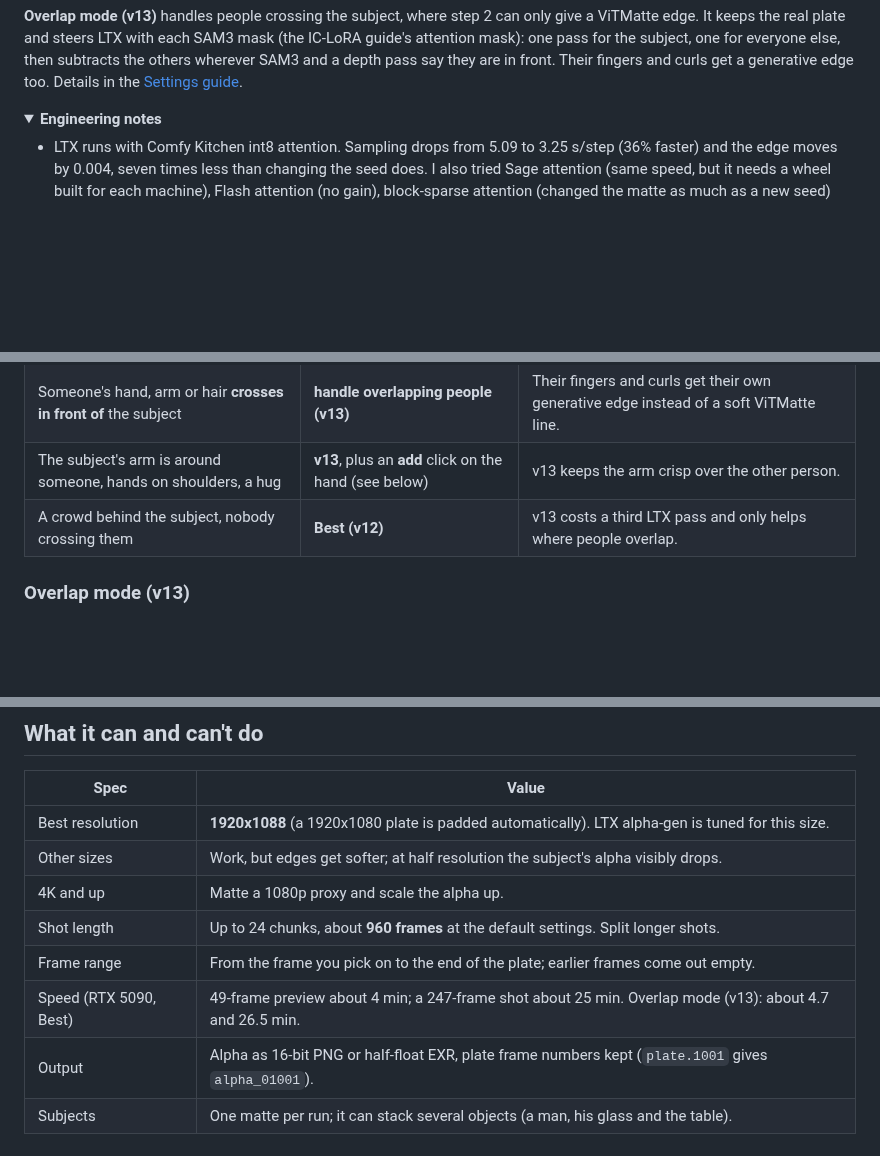
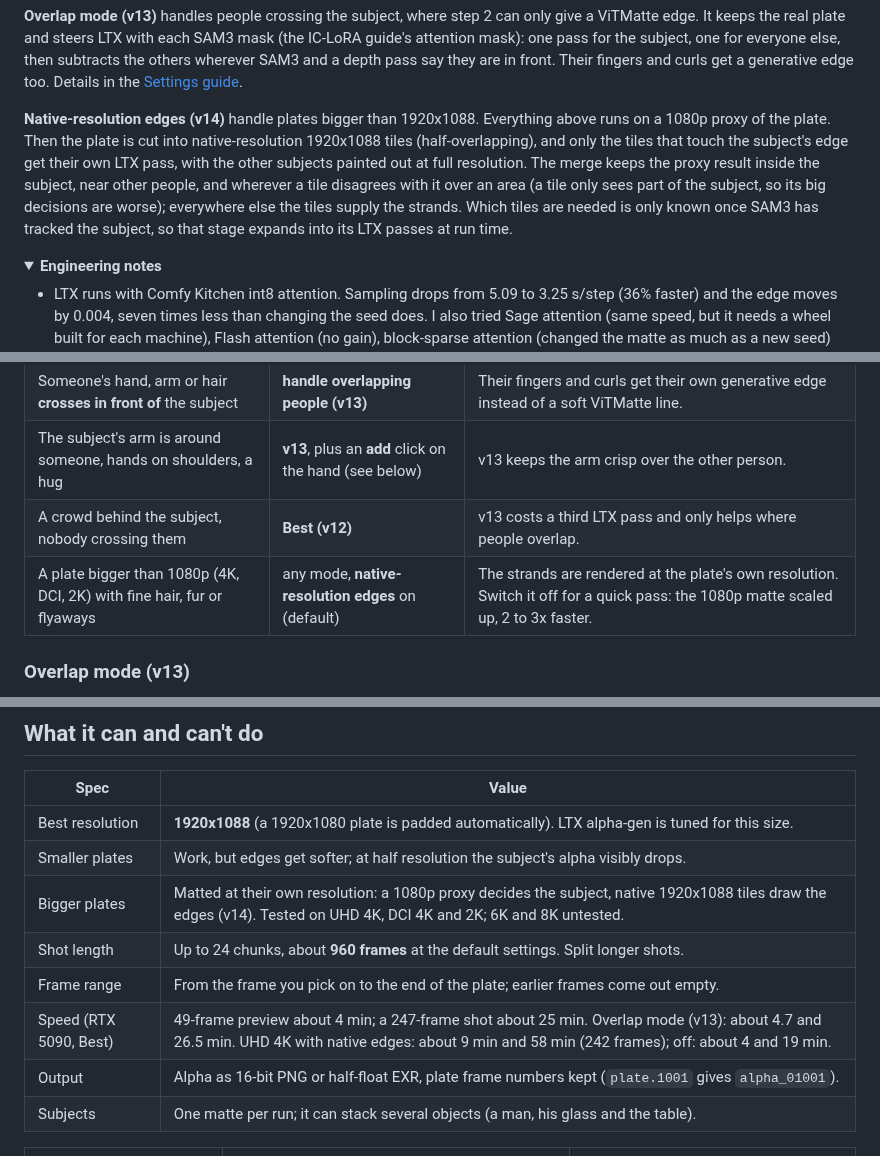
Before and after one commit to rik-python/ComfyUI-Comfy-Pro-Alpha-Generator, a Markdown page: README.md, 3 parts joined by grey strips. Drawn GitHub-style; folded sections open; blank space fills up the shorter version.

```diff
--- a/README.md
+++ b/README.md
@@ -139,6 +162,13 @@ the real plate and steers LTX with each SAM3 mask (the IC-LoRA guide's attention
 one for everyone else, then subtracts the others wherever SAM3 and a depth pass say they are in front. Their
 fingers and curls get a generative edge too. Details in the [Settings guide](#settings-guide).
 
+**Native-resolution edges (v14)** handle plates bigger than 1920x1088. Everything above runs on a 1080p proxy of the
+plate. Then the plate is cut into native-resolution 1920x1088 tiles (half-overlapping), and only the tiles that touch
+the subject's edge get their own LTX pass, with the other subjects painted out at full resolution. The merge keeps the
+proxy result inside the subject, near other people, and wherever a tile disagrees with it over an area (a tile only
+sees part of the subject, so its big decisions are worse); everywhere else the tiles supply the strands. Which tiles
+are needed is only known once SAM3 has tracked the subject, so that stage expands into its LTX passes at run time.
+
 <details>
 <summary><b>Engineering notes</b></summary>
 
@@ -244,6 +275,7 @@ each stage is cached, so changing a late setting (format, the v13 options, tempo
 | Someone's hand, arm or hair **crosses in front of** the subject | **handle overlapping people (v13)** | Their fingers and curls get their own generative edge instead of a soft ViTMatte line. |
 | The subject's arm is around someone, hands on shoulders, a hug | **v13**, plus an **add** click on the hand (see below) | v13 keeps the arm crisp over the other person. |
 | A crowd behind the subject, nobody crossing them | **Best (v12)** | v13 costs a third LTX pass and only helps where people overlap. |
+| A plate bigger than 1080p (4K, DCI, 2K) with fine hair, fur or flyaways | any mode, **native-resolution edges** on (default) | The strands are rendered at the plate's own resolution. Switch it off for a quick pass: the 1080p matte scaled up, 2 to 3x faster. |
 
 ### Overlap mode (v13)
 
@@ -540,11 +594,11 @@ and ComfyUI itself the same way, then restart. The console line starting with `C
 | Spec | Value |
 |---|---|
 | Best resolution | **1920x1088** (a 1920x1080 plate is padded automatically). LTX alpha-gen is tuned for this size. |
-| Other sizes | Work, but edges get softer; at half resolution the subject's alpha visibly drops. |
-| 4K and up | Matte a 1080p proxy and scale the alpha up. |
+| Smaller plates | Work, but edges get softer; at half resolution the subject's alpha visibly drops. |
+| Bigger plates | Matted at their own resolution: a 1080p proxy decides the subject, native 1920x1088 tiles draw the edges (v14). Tested on UHD 4K, DCI 4K and 2K; 6K and 8K untested. |
 | Shot length | Up to 24 chunks, about **960 frames** at the default settings. Split longer shots. |
 | Frame range | From the frame you pick on to the end of the plate; earlier frames come out empty. |
-| Speed (RTX 5090, Best) | 49-frame preview about 4 min; a 247-frame shot about 25 min. Overlap mode (v13): about 4.7 and 26.5 min. |
+| Speed (RTX 5090, Best) | 49-frame preview about 4 min; a 247-frame shot about 25 min. Overlap mode (v13): about 4.7 and 26.5 min. UHD 4K with native edges: about 9 min and 58 min (242 frames); off: about 4 and 19 min. |
 | Output | Alpha as 16-bit PNG or half-float EXR, plate frame numbers kept (`plate.1001` gives `alpha_01001`). |
 | Subjects | One matte per run; it can stack several objects (a man, his glass and the table). |
 
```
Also changed, not shown: other parts of README.md (+48 -2 lines), docs/images/wipe_native.gif (added), 7 other files.
